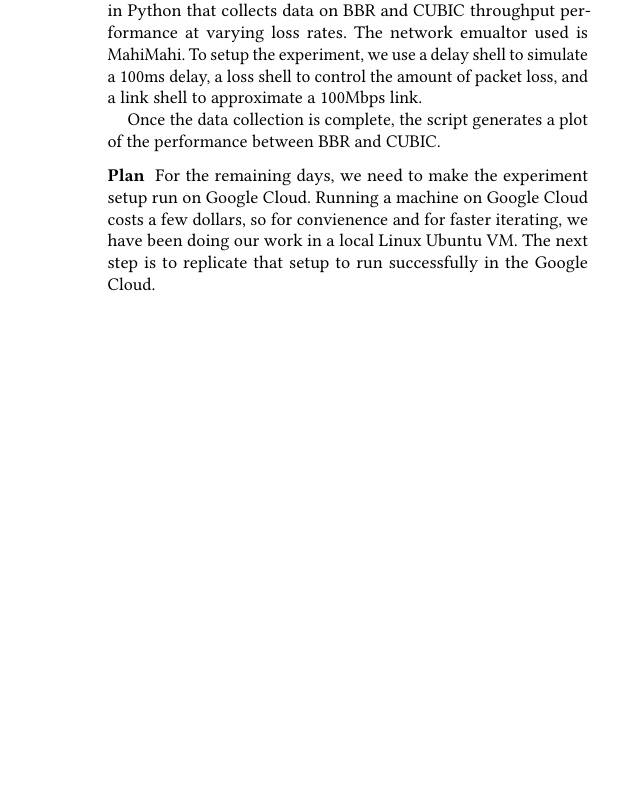
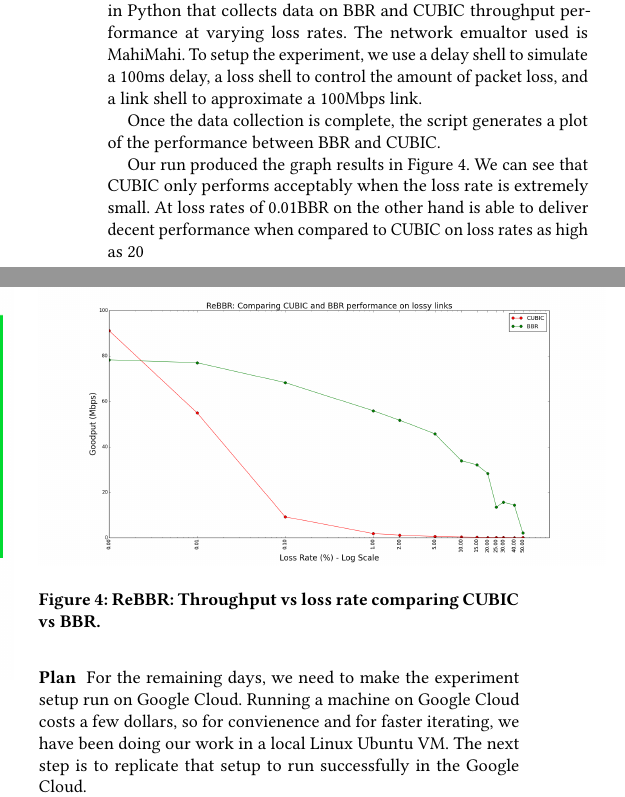
Before and after one commit to jervisfm/rebbr, a LaTeX paper (report/main.tex, which reads report/tex/plans.tex): part of one column of page 2 of 2 before the commit and two parts of the columns of page 2 of 2 after it, the two joined at a grey line, cut so that both start at the same text, the shorter picture padded with empty space. The pictures show the PDF file report/main.pdf that the author committed with the source.

Commit message:
Include the reproduced figure

```diff
--- a/report/tex/plans.tex
+++ b/report/tex/plans.tex
@@ -11,6 +11,20 @@ we use a delay shell to simulate a 100ms delay, a loss shell to control the amou
 shell to approximate a 100Mbps link.
 
 Once the data collection is complete, the script generates a plot of the performance between BBR and CUBIC.
+
+Our run produced the graph results in Figure~\ref{fig:rebbr8}. We can see that CUBIC only performs acceptably
+when the loss rate is extremely small. At loss rates of 0.01% and above, CUBIC peformance quickly deteiriotaes.
+BBR on the other hand is able to deliver decent performance when compared to CUBIC on loss rates as high as
+20%.
+
+
+\begin{figure}[h]
+  \centering
+  \includegraphics[height=5cm]{./img/rebbr_fig8.png}
+  \caption{ReBBR: Throughput vs loss rate comparing CUBIC vs BBR.}
+  \label{fig:rebbr8}
+\end{figure}
+
 
 
 \para{Plan}
```
Also changed, not shown: report/main.pdf.
